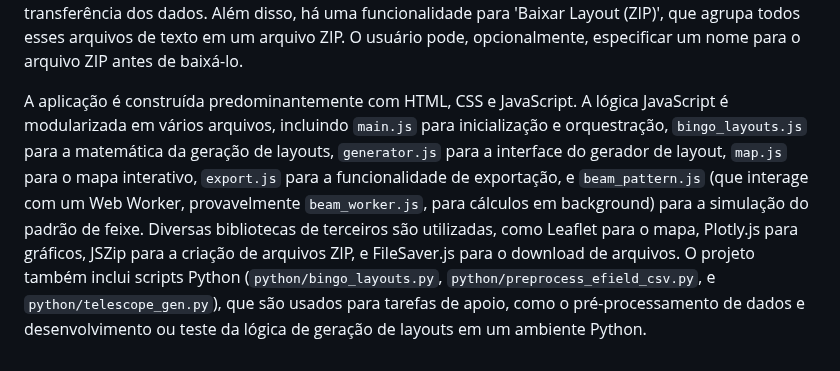
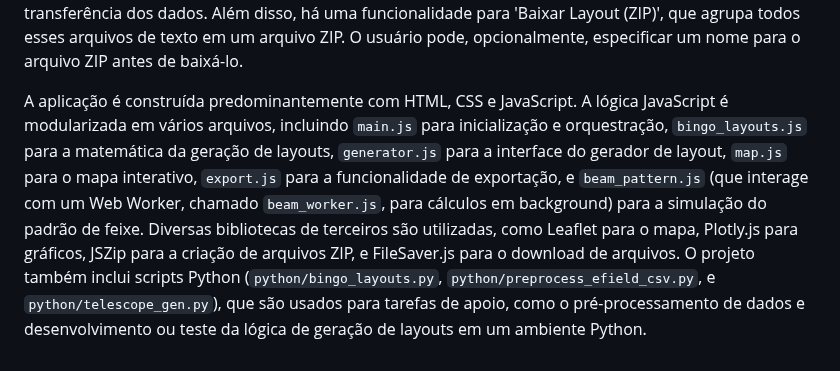
Before and after one commit to Geovannisz/LayoutGeneratorBINGO, a Markdown page: README.md, the part around the change. Drawn GitHub-style.

```diff
--- a/README.md
+++ b/README.md
@@ -15,4 +15,4 @@ Abaixo dessas seções principais, a aplicação apresenta um 'Mapa Interativo'.
 
 Finalmente, a seção de 'Exportação (Estrutura OSKAR)' permite ao usuário obter os dados do layout gerado e das posições das estações em formatos compatíveis com o software OSKAR. Esta seção contém quatro campos de texto (textareas) que exibem: `layout_wgs84.txt` (coordenadas WGS84 das estações selecionadas no mapa), `position.txt` (coordenadas WGS84 fixas do BINGO Central), `station/layout.txt` (coordenadas XY relativas dos centros dos tiles do arranjo gerado na primeira seção) e `station/tile/layout.txt` (coordenadas XY relativas das 64 antenas dentro de um único tile, que possui um layout interno fixo). Cada campo de texto é acompanhado por um botão 'Copiar' para facilitar a transferência dos dados. Além disso, há uma funcionalidade para 'Baixar Layout (ZIP)', que agrupa todos esses arquivos de texto em um arquivo ZIP. O usuário pode, opcionalmente, especificar um nome para o arquivo ZIP antes de baixá-lo.
 
-A aplicação é construída predominantemente com HTML, CSS e JavaScript. A lógica JavaScript é modularizada em vários arquivos, incluindo `main.js` para inicialização e orquestração, `bingo_layouts.js` para a matemática da geração de layouts, `generator.js` para a interface do gerador de layout, `map.js` para o mapa interativo, `export.js` para a funcionalidade de exportação, e `beam_pattern.js` (que interage com um Web Worker, provavelmente `beam_worker.js`, para cálculos em background) para a simulação do padrão de feixe. Diversas bibliotecas de terceiros são utilizadas, como Leaflet para o mapa, Plotly.js para gráficos, JSZip para a criação de arquivos ZIP, e FileSaver.js para o download de arquivos. O projeto também inclui scripts Python (`python/bingo_layouts.py`, `python/preprocess_efield_csv.py`, e `python/telescope_gen.py`), que são usados para tarefas de apoio, como o pré-processamento de dados e desenvolvimento ou teste da lógica de geração de layouts em um ambiente Python.
+A aplicação é construída predominantemente com HTML, CSS e JavaScript. A lógica JavaScript é modularizada em vários arquivos, incluindo `main.js` para inicialização e orquestração, `bingo_layouts.js` para a matemática da geração de layouts, `generator.js` para a interface do gerador de layout, `map.js` para o mapa interativo, `export.js` para a funcionalidade de exportação, e `beam_pattern.js` (que interage com um Web Worker, chamado `beam_worker.js`, para cálculos em background) para a simulação do padrão de feixe. Diversas bibliotecas de terceiros são utilizadas, como Leaflet para o mapa, Plotly.js para gráficos, JSZip para a criação de arquivos ZIP, e FileSaver.js para o download de arquivos. O projeto também inclui scripts Python (`python/bingo_layouts.py`, `python/preprocess_efield_csv.py`, e `python/telescope_gen.py`), que são usados para tarefas de apoio, como o pré-processamento de dados e desenvolvimento ou teste da lógica de geração de layouts em um ambiente Python.
```
